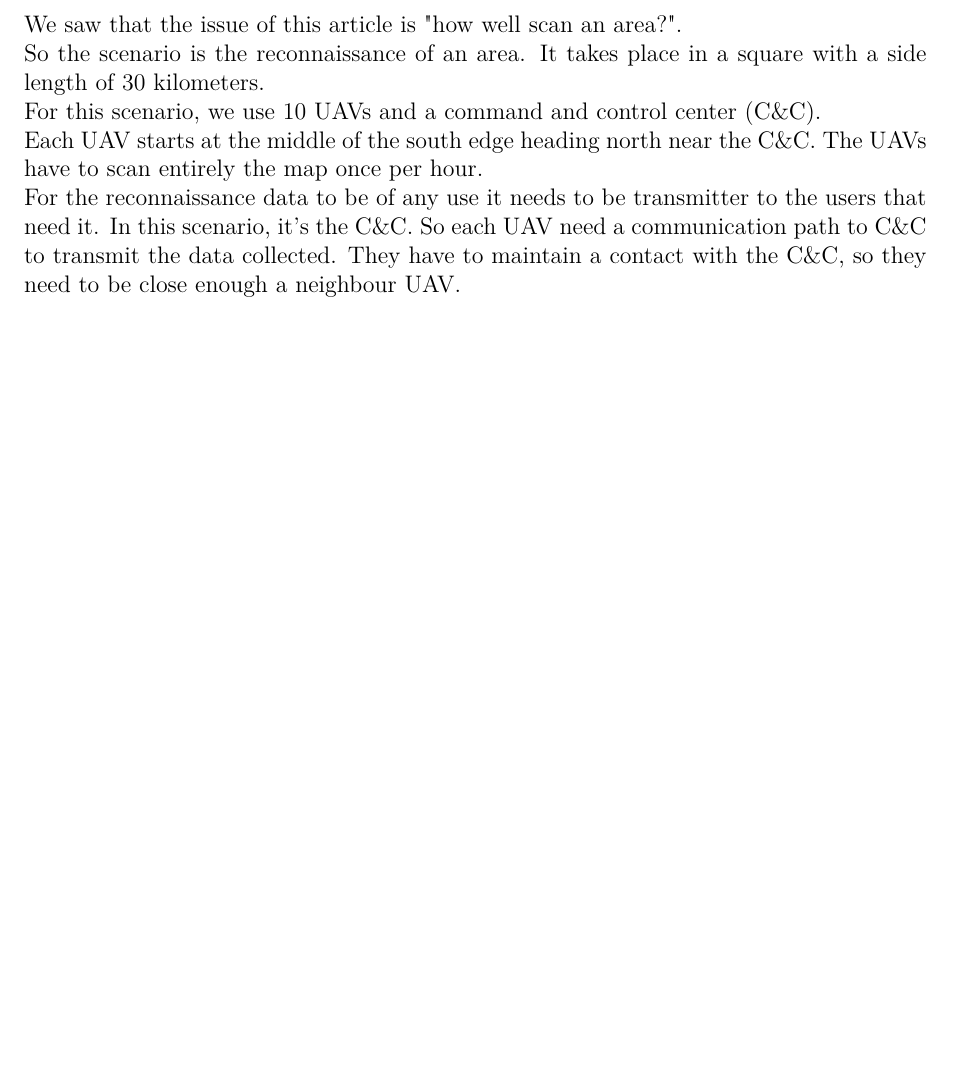
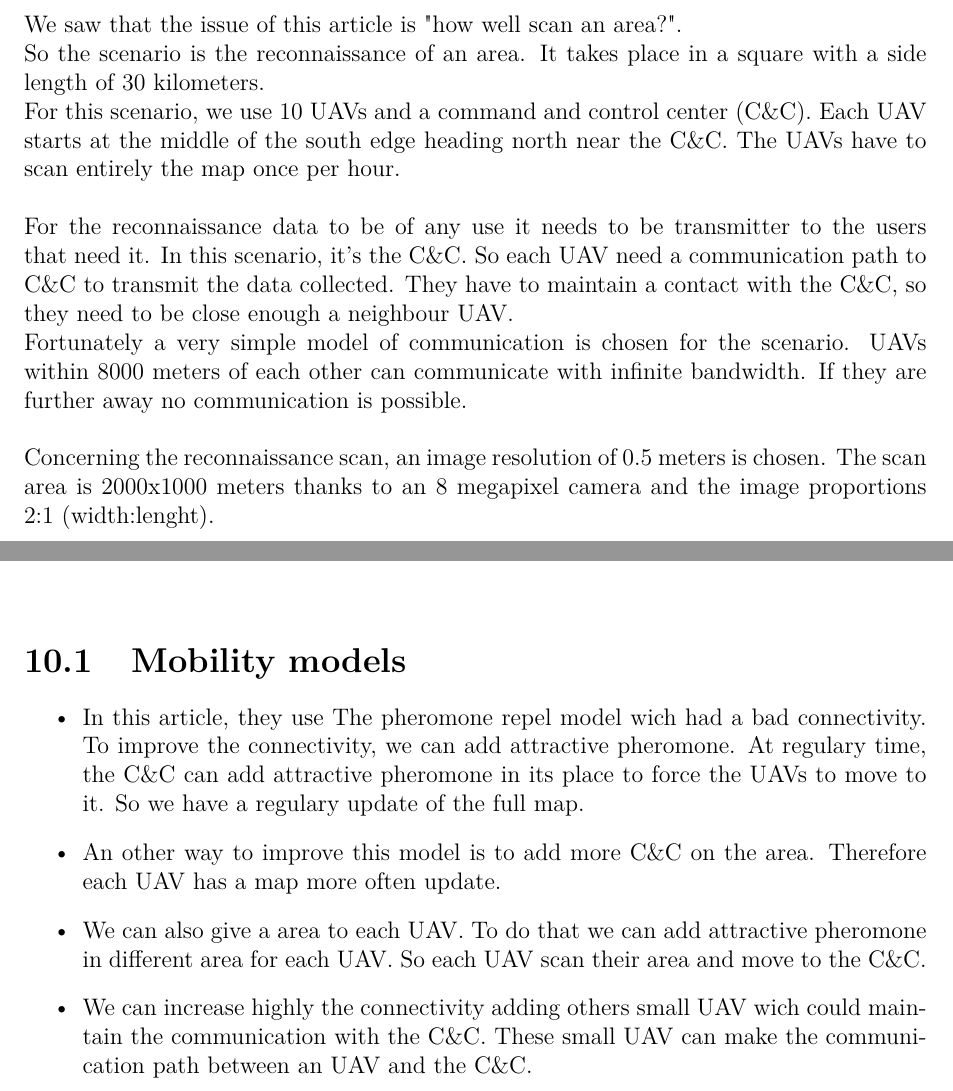
Before and after one commit to jetcheve/M2_PER_MMUAVGRA, a LaTeX document (ressources/rapport/memory.tex, which reads ressources/rapport/improvements.tex, ressources/rapport/scenarios.tex): part of page 15 of 32 before the commit and two parts of pages 15 and 28 of 32 after it, the two joined at a grey line, cut so that both start at the same text, the shorter picture padded with empty space. Compiled offline with pdfLaTeX.

Commit message:
ajout improvements and modif scenario

```diff
--- a/ressources/rapport/improvements.tex
+++ b/ressources/rapport/improvements.tex
@@ -1 +1,15 @@
 \chapter{Improvements}
+
+\section{Mobility models}
+
+\begin{itemize}
+
+\item In this article, they use The pheromone repel model wich had a bad connectivity. To improve the connectivity, we can add attractive pheromone. At regulary time, the C\&C can add attractive pheromone in its place to force the UAVs to move to it. So we have a regulary update of the full map.
+
+\item An other way to improve this model is to add more C\&C on the area. Therefore each UAV has a map more often update.
+
+\item We can also give a area to each UAV. To do that we can add attractive pheromone in different area for each UAV. So each UAV scan their area and move to the C\&C.
+
+\item We can increase highly the connectivity adding others small UAV wich could maintain the communication with the C\&C. These small UAV can make the communication path between an UAV and the C\&C.
+
+\end{itemize}
--- a/ressources/rapport/scenarios.tex
+++ b/ressources/rapport/scenarios.tex
@@ -1,3 +1,6 @@
 \chapter{Scenarios}
-We saw that the issue of this article is "how well scan an area?".\\ So the scenario is the reconnaissance of an area. It takes place in a square with a side length of 30 kilometers.\\ For this scenario, we use 10 UAVs and a command and control center (C\&C). \\Each UAV starts at the middle of the south edge heading north near the C\&C.
-The UAVs have to scan entirely the map once per hour. \\For the reconnaissance data to be of any use it needs to be transmitter to the users that need it. In this scenario, it's the C\&C. So each UAV need a communication path to C\&C to transmit the data collected. They have to maintain a contact with the C\&C, so they need to be close enough a neighbour UAV.
+
+We saw that the issue of this article is "how well scan an area?".\\ So the scenario is the reconnaissance of an area. It takes place in a square with a side length of 30 kilometers.\\ For this scenario, we use 10 UAVs and a command and control center (C\&C). Each UAV starts at the middle of the south edge heading north near the C\&C.
+The UAVs have to scan entirely the map once per hour. \\\\For the reconnaissance data to be of any use it needs to be transmitter to the users that need it. In this scenario, it's the C\&C. So each UAV need a communication path to C\&C to transmit the data collected. They have to maintain a contact with the C\&C, so they need to be close enough a neighbour UAV.\\
+Fortunately a very simple model of communication is chosen for the scenario.  UAVs  within 8000  meters  of  each  other  can  communicate  with infinite  bandwidth.  If  they  are  further  away  no communication  is  possible.\\\\
+Concerning the reconnaissance scan, an image resolution of 0.5 meters is chosen. The scan area is 2000x1000 meters thanks to an 8 megapixel camera and the image proportions 2:1 (width:lenght).
```
